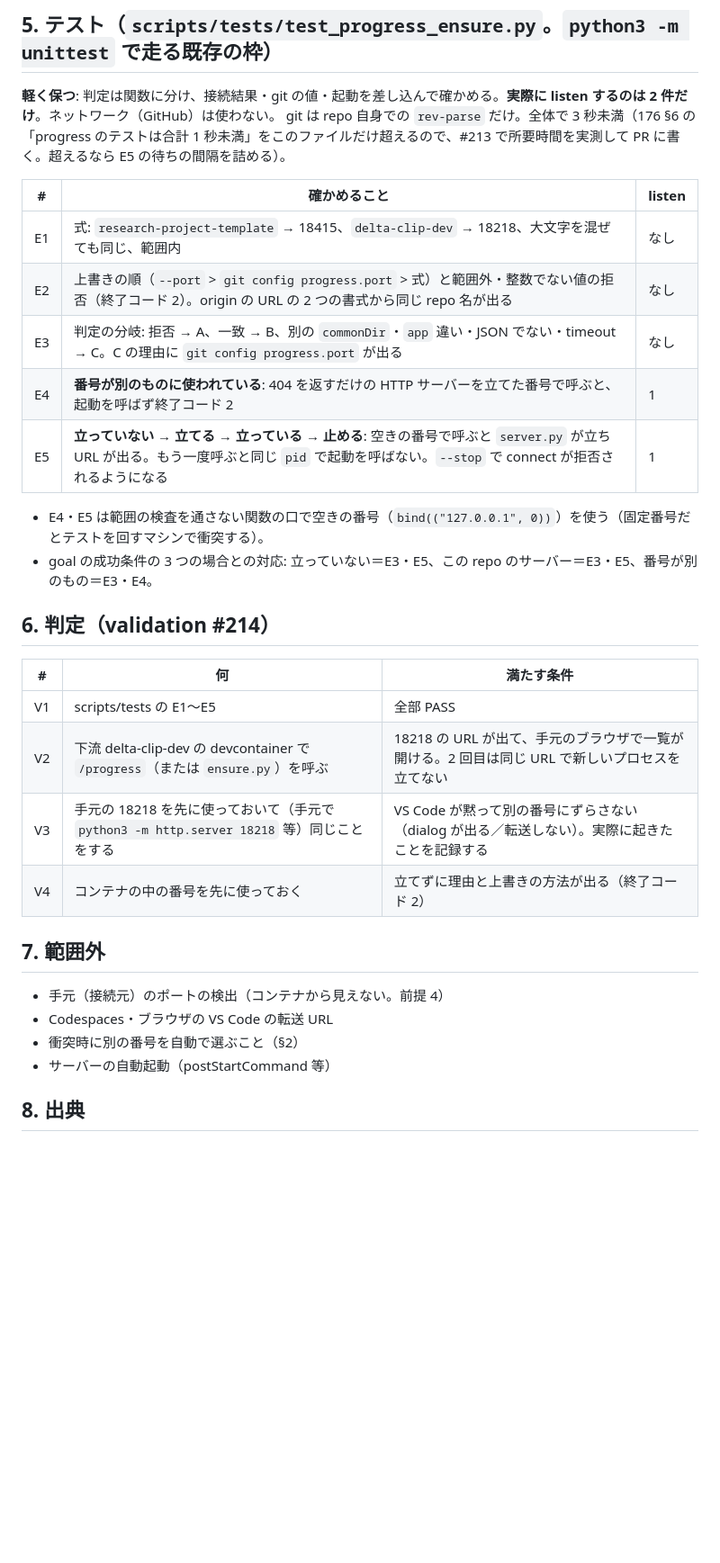
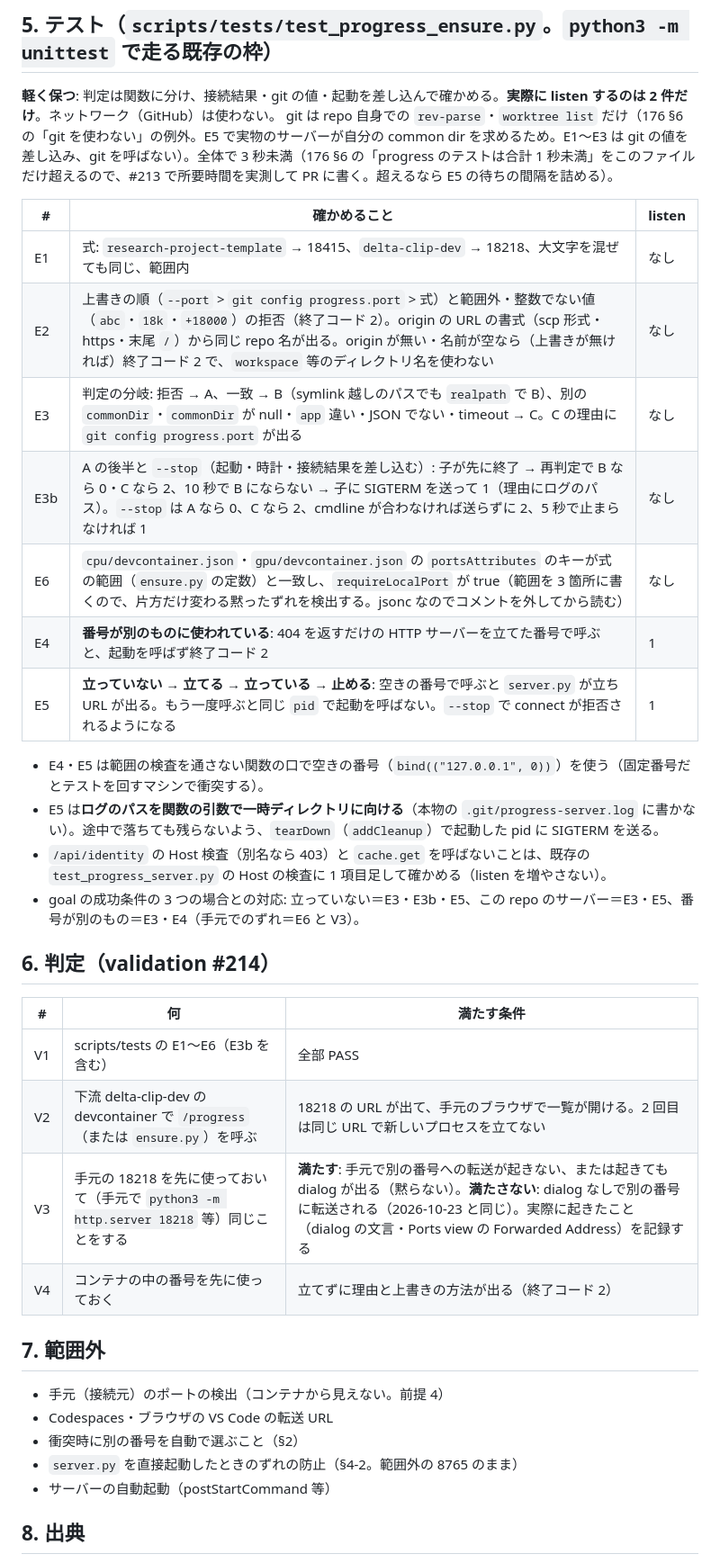
Before and after one commit to AtsushiHashimoto/research-project-template, a Markdown page: .spec/issues/212-progress-launcher.md, the part around one of its changes. Shown at 90% size. GitHub-like rendering; blank space fills up the shorter version.

Commit message:
spec(#212): /review の指摘を反映
Refs #212

Co-Authored-By: Claude Opus 5.5 <noreply@anthropic.com>

```diff
--- a/.spec/issues/212-progress-launcher.md
+++ b/.spec/issues/212-progress-launcher.md
@@ -131,26 +136,30 @@ python3 scripts/progress/ensure.py [--port N] [--stop]
 ## 5. テスト（`scripts/tests/test_progress_ensure.py`。`python3 -m unittest` で走る既存の枠）
 
 **軽く保つ**: 判定は関数に分け、接続結果・git の値・起動を差し込んで確かめる。**実際に listen するのは 2 件だけ**。ネットワーク（GitHub）は使わない。
-git は repo 自身での `rev-parse` だけ。全体で 3 秒未満（176 §6 の「progress のテストは合計 1 秒未満」をこのファイルだけ超えるので、#213 で所要時間を実測して PR に書く。超えるなら E5 の待ちの間隔を詰める）。
+git は repo 自身での `rev-parse`・`worktree list` だけ（176 §6 の「git を使わない」の例外。E5 で実物のサーバーが自分の common dir を求めるため。E1〜E3 は git の値を差し込み、git を呼ばない）。全体で 3 秒未満（176 §6 の「progress のテストは合計 1 秒未満」をこのファイルだけ超えるので、#213 で所要時間を実測して PR に書く。超えるなら E5 の待ちの間隔を詰める）。
 
 | # | 確かめること | listen |
 |---|---|---|
 | E1 | 式: `research-project-template` → 18415、`delta-clip-dev` → 18218、大文字を混ぜても同じ、範囲内 | なし |
-| E2 | 上書きの順（`--port` > `git config progress.port` > 式）と範囲外・整数でない値の拒否（終了コード 2）。origin の URL の 2 つの書式から同じ repo 名が出る | なし |
-| E3 | 判定の分岐: 拒否 → A、一致 → B、別の `commonDir`・`app` 違い・JSON でない・timeout → C。C の理由に `git config progress.port` が出る | なし |
+| E2 | 上書きの順（`--port` > `git config progress.port` > 式）と範囲外・整数でない値（`abc`・`18k`・`+18000`）の拒否（終了コード 2）。origin の URL の書式（scp 形式・https・末尾 `/`）から同じ repo 名が出る。origin が無い・名前が空なら（上書きが無ければ）終了コード 2 で、`workspace` 等のディレクトリ名を使わない | なし |
+| E3 | 判定の分岐: 拒否 → A、一致 → B（symlink 越しのパスでも `realpath` で B）、別の `commonDir`・`commonDir` が null・`app` 違い・JSON でない・timeout → C。C の理由に `git config progress.port` が出る | なし |
+| E3b | A の後半と `--stop`（起動・時計・接続結果を差し込む）: 子が先に終了 → 再判定で B なら 0・C なら 2、10 秒で B にならない → 子に SIGTERM を送って 1（理由にログのパス）。`--stop` は A なら 0、C なら 2、cmdline が合わなければ送らずに 2、5 秒で止まらなければ 1 | なし |
+| E6 | `cpu/devcontainer.json`・`gpu/devcontainer.json` の `portsAttributes` のキーが式の範囲（`ensure.py` の定数）と一致し、`requireLocalPort` が true（範囲を 3 箇所に書くので、片方だけ変わる黙ったずれを検出する。jsonc なのでコメントを外してから読む） | なし |
 | E4 | **番号が別のものに使われている**: 404 を返すだけの HTTP サーバーを立てた番号で呼ぶと、起動を呼ばず終了コード 2 | 1 |
 | E5 | **立っていない → 立てる → 立っている → 止める**: 空きの番号で呼ぶと `server.py` が立ち URL が出る。もう一度呼ぶと同じ `pid` で起動を呼ばない。`--stop` で connect が拒否されるようになる | 1 |
 
 - E4・E5 は範囲の検査を通さない関数の口で空きの番号（`bind(("127.0.0.1", 0))`）を使う（固定番号だとテストを回すマシンで衝突する）。
-- goal の成功条件の 3 つの場合との対応: 立っていない＝E3・E5、この repo のサーバー＝E3・E5、番号が別のもの＝E3・E4。
+- E5 は**ログのパスを関数の引数で一時ディレクトリに向ける**（本物の `.git/progress-server.log` に書かない）。途中で落ちても残らないよう、`tearDown`（`addCleanup`）で起動した pid に SIGTERM を送る。
+- `/api/identity` の Host 検査（別名なら 403）と `cache.get` を呼ばないことは、既存の `test_progress_server.py` の Host の検査に 1 項目足して確かめる（listen を増やさない）。
+- goal の成功条件の 3 つの場合との対応: 立っていない＝E3・E3b・E5、この repo のサーバー＝E3・E5、番号が別のもの＝E3・E4（手元でのずれ＝E6 と V3）。
 
 ## 6. 判定（validation #214）
 
 | # | 何 | 満たす条件 |
 |---|---|---|
-| V1 | scripts/tests の E1〜E5 | 全部 PASS |
+| V1 | scripts/tests の E1〜E6（E3b を含む） | 全部 PASS |
 | V2 | 下流 delta-clip-dev の devcontainer で `/progress`（または `ensure.py`）を呼ぶ | 18218 の URL が出て、手元のブラウザで一覧が開ける。2 回目は同じ URL で新しいプロセスを立てない |
-| V3 | 手元の 18218 を先に使っておいて（手元で `python3 -m http.server 18218` 等）同じことをする | VS Code が黙って別の番号にずらさない（dialog が出る／転送しない）。実際に起きたことを記録する |
+| V3 | 手元の 18218 を先に使っておいて（手元で `python3 -m http.server 18218` 等）同じことをする | **満たす**: 手元で別の番号への転送が起きない、または起きても dialog が出る（黙らない）。**満たさない**: dialog なしで別の番号に転送される（2026-10-23 と同じ）。実際に起きたこと（dialog の文言・Ports view の Forwarded Address）を記録する |
 | V4 | コンテナの中の番号を先に使っておく | 立てずに理由と上書きの方法が出る（終了コード 2） |
 
 ## 7. 範囲外
@@ -158,6 +167,7 @@ git は repo 自身での `rev-parse` だけ。全体で 3 秒未満（176 §6
 - 手元（接続元）のポートの検出（コンテナから見えない。前提 4）
 - Codespaces・ブラウザの VS Code の転送 URL
 - 衝突時に別の番号を自動で選ぶこと（§2）
+- `server.py` を直接起動したときのずれの防止（§4-2。範囲外の 8765 のまま）
 - サーバーの自動起動（postStartCommand 等）
 
 ## 8. 出典
```
Also changed, not shown: other parts of .spec/issues/212-progress-launcher.md (+16 -10 lines).
